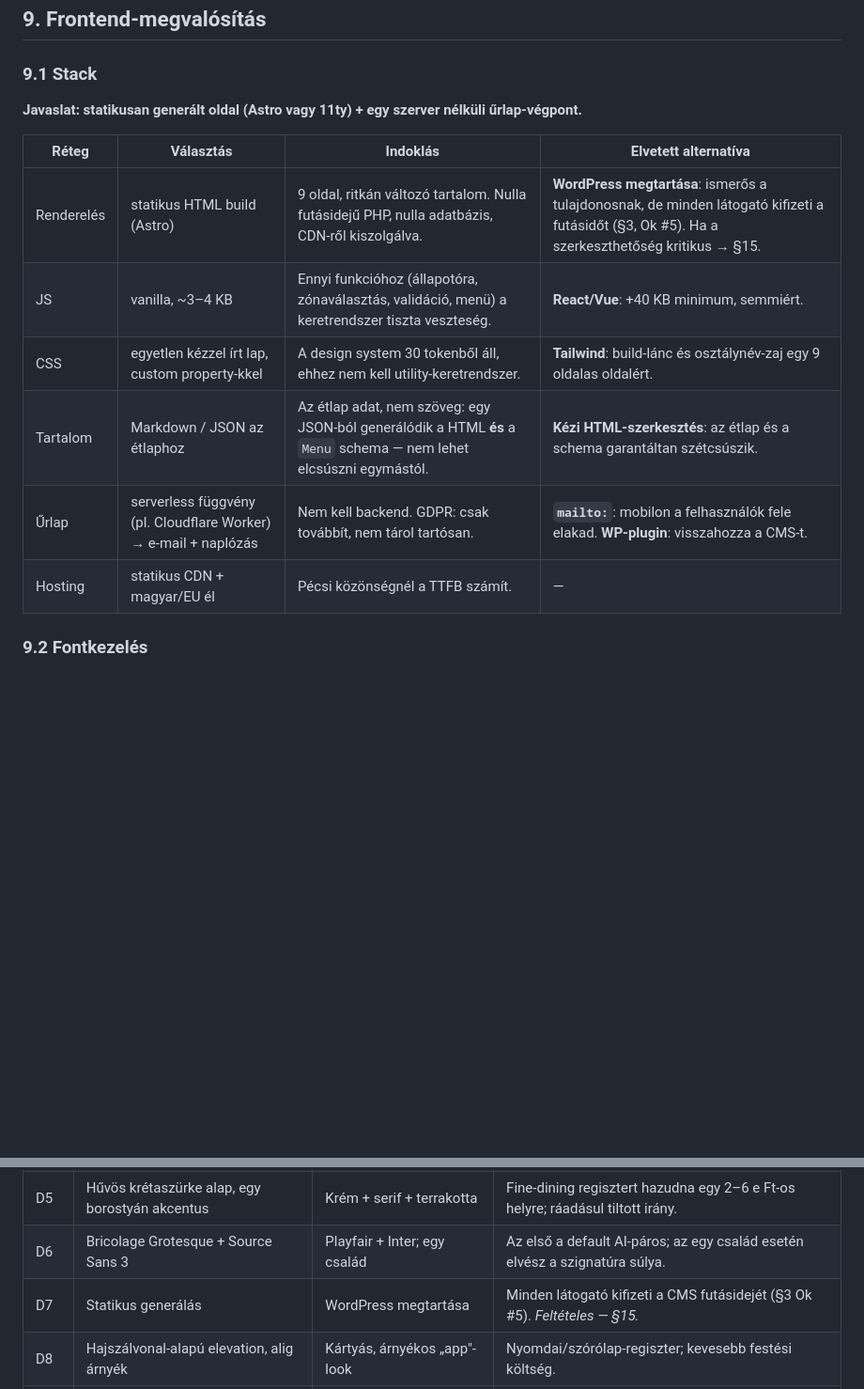
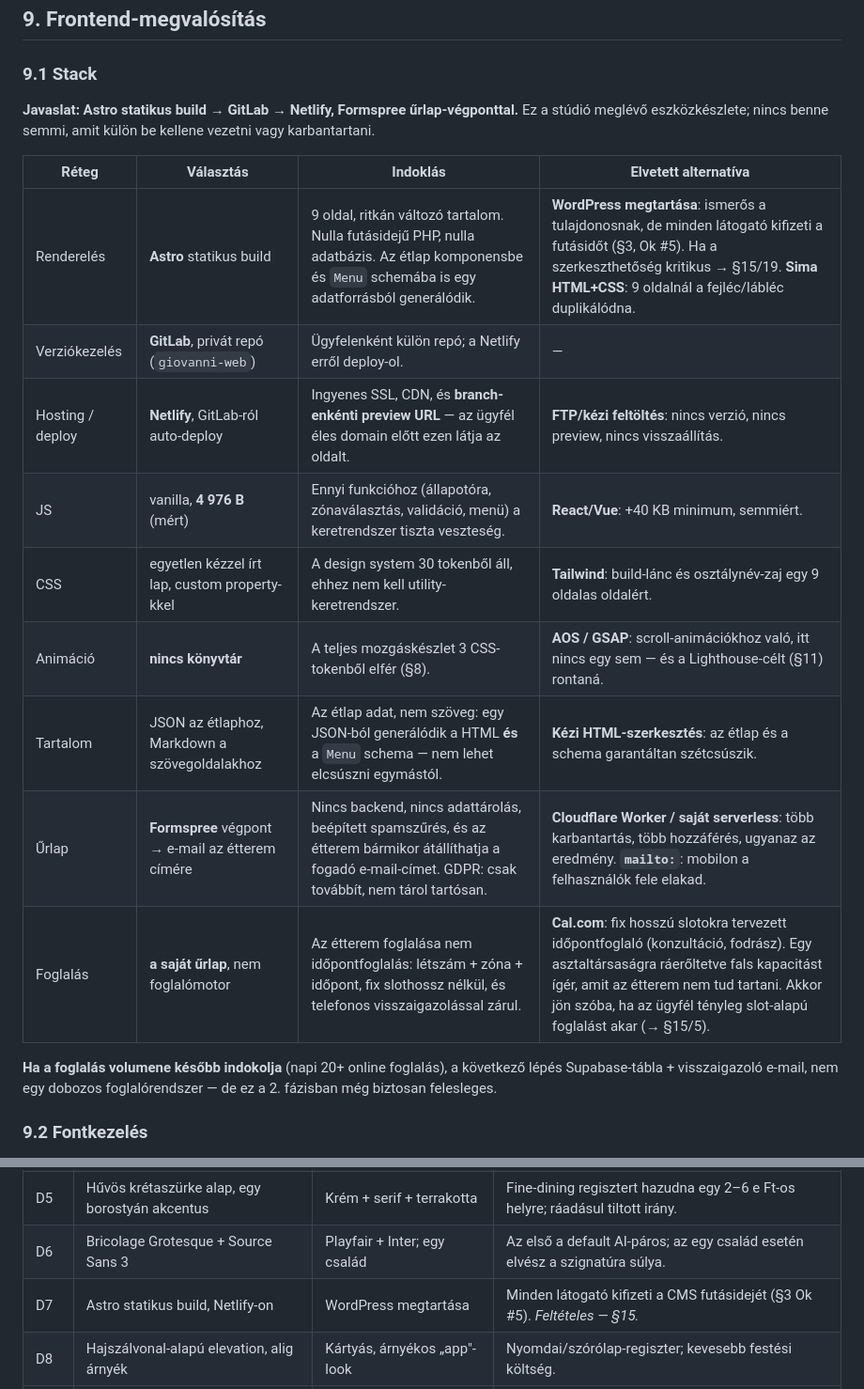
Before and after one commit to deakrroland/webapp, a Markdown page: redesign.md, 2 parts joined by grey strips. Shown at 94% size. Drawn GitHub-style; blank space fills up the shorter version.

Commit message:
redesign.md §9.1: a stack a stúdió tényleges eszközkészletére cserélve
- Astro statikus build → GitLab privát repó → Netlify auto-deploy, branch-enkénti
  preview URL-lel (ügyfél-review éles domain előtt).
- Az űrlap-végpont Cloudflare Worker helyett Formspree: nincs backend, nincs
  adattárolás, beépített spamszűrés, és az étterem maga állíthatja át a fogadó
  e-mail-címet.
- Új sor a foglalásról: az asztalfoglalás nem időpontfoglalás (létszám + zóna +
  időpont, fix slothossz nélkül, telefonos visszaigazolással), ezért a Cal.com
  típusú slot-alapú foglalómotor fals szabad kapacitást ígérne. Indoklással
  együtt elvetve; a Supabase-alapú bővítés feltétele is rögzítve.
- Új sor: animációs könyvtár (AOS/GSAP) nincs — a teljes mozgáskészlet 3 CSS
  tokenből elfér, és a Lighthouse-célt rontaná.
- A JS-méret a mért 4 976 B-ra pontosítva; D7 döntési sor és egy hibás
  belső kereszthivatkozás javítva.

Co-Authored-By: Claude Opus 5 <noreply@anthropic.com>
Claude-Session: https://claude.ai/code/session_01JvemzMFKi9gSwVCQKfBPtA

```diff
--- a/redesign.md
+++ b/redesign.md
@@ -646,17 +646,25 @@ segít eldönteni, hogy hova üljünk le vacsorázni.
 
 ### 9.1 Stack
 
-**Javaslat: statikusan generált oldal (Astro vagy 11ty) + egy szerver nélküli
-űrlap-végpont.**
+**Javaslat: Astro statikus build → GitLab → Netlify, Formspree űrlap-végponttal.**
+Ez a stúdió meglévő eszközkészlete; nincs benne semmi, amit külön be kellene vezetni
+vagy karbantartani.
 
 | Réteg | Választás | Indoklás | Elvetett alternatíva |
 |---|---|---|---|
-| Renderelés | statikus HTML build (Astro) | 9 oldal, ritkán változó tartalom. Nulla futásidejű PHP, nulla adatbázis, CDN-ről kiszolgálva. | **WordPress megtartása**: ismerős a tulajdonosnak, de minden látogató kifizeti a futásidőt (§3, Ok #5). Ha a szerkeszthetőség kritikus → §15. |
-| JS | vanilla, ~3–4 KB | Ennyi funkcióhoz (állapotóra, zónaválasztás, validáció, menü) a keretrendszer tiszta veszteség. | **React/Vue**: +40 KB minimum, semmiért. |
+| Renderelés | **Astro** statikus build | 9 oldal, ritkán változó tartalom. Nulla futásidejű PHP, nulla adatbázis. Az étlap komponensbe és `Menu` schemába is egy adatforrásból generálódik. | **WordPress megtartása**: ismerős a tulajdonosnak, de minden látogató kifizeti a futásidőt (§3, Ok #5). Ha a szerkeszthetőség kritikus → §15/19. **Sima HTML+CSS**: 9 oldalnál a fejléc/lábléc duplikálódna. |
+| Verziókezelés | **GitLab**, privát repó (`giovanni-web`) | Ügyfelenként külön repó; a Netlify erről deploy-ol. | — |
+| Hosting / deploy | **Netlify**, GitLab-ról auto-deploy | Ingyenes SSL, CDN, és **branch-enkénti preview URL** — az ügyfél éles domain előtt ezen látja az oldalt. | **FTP/kézi feltöltés**: nincs verzió, nincs preview, nincs visszaállítás. |
+| JS | vanilla, **4 976 B** (mért) | Ennyi funkcióhoz (állapotóra, zónaválasztás, validáció, menü) a keretrendszer tiszta veszteség. | **React/Vue**: +40 KB minimum, semmiért. |
 | CSS | egyetlen kézzel írt lap, custom property-kkel | A design system 30 tokenből áll, ehhez nem kell utility-keretrendszer. | **Tailwind**: build-lánc és osztálynév-zaj egy 9 oldalas oldalért. |
-| Tartalom | Markdown / JSON az étlaphoz | Az étlap adat, nem szöveg: egy JSON-ból generálódik a HTML **és** a `Menu` schema — nem lehet elcsúszni egymástól. | **Kézi HTML-szerkesztés**: az étlap és a schema garantáltan szétcsúszik. |
-| Űrlap | serverless függvény (pl. Cloudflare Worker) → e-mail + naplózás | Nem kell backend. GDPR: csak továbbít, nem tárol tartósan. | **`mailto:`**: mobilon a felhasználók fele elakad. **WP-plugin**: visszahozza a CMS-t. |
-| Hosting | statikus CDN + magyar/EU él | Pécsi közönségnél a TTFB számít. | — |
+| Animáció | **nincs könyvtár** | A teljes mozgáskészlet 3 CSS-tokenből elfér (§8). | **AOS / GSAP**: scroll-animációkhoz való, itt nincs egy sem — és a Lighthouse-célt (§11) rontaná. |
+| Tartalom | JSON az étlaphoz, Markdown a szövegoldalakhoz | Az étlap adat, nem szöveg: egy JSON-ból generálódik a HTML **és** a `Menu` schema — nem lehet elcsúszni egymástól. | **Kézi HTML-szerkesztés**: az étlap és a schema garantáltan szétcsúszik. |
+| Űrlap | **Formspree** végpont → e-mail az étterem címére | Nincs backend, nincs adattárolás, beépített spamszűrés, és az étterem bármikor átállíthatja a fogadó e-mail-címet. GDPR: csak továbbít, nem tárol tartósan. | **Cloudflare Worker / saját serverless**: több karbantartás, több hozzáférés, ugyanaz az eredmény. **`mailto:`**: mobilon a felhasználók fele elakad. |
+| Foglalás | **a saját űrlap**, nem foglalómotor | Az étterem foglalása nem időpontfoglalás: létszám + zóna + időpont, fix slothossz nélkül, és telefonos visszaigazolással zárul. | **Cal.com**: fix hosszú slotokra tervezett időpontfoglaló (konzultáció, fodrász). Egy asztaltársaságra ráerőltetve fals kapacitást ígér, amit az étterem nem tud tartani. Akkor jön szóba, ha az ügyfél tényleg slot-alapú foglalást akar (→ §15/5). |
+
+**Ha a foglalás volumene később indokolja** (napi 20+ online foglalás), a következő lépés
+Supabase-tábla + visszaigazoló e-mail, nem egy dobozos foglalórendszer — de ez a
+2. fázisban még biztosan felesleges.
 
 ### 9.2 Fontkezelés
 
@@ -887,7 +895,7 @@ akadályt bont el előle.
 | D4 | Szignatúra: interaktív SVG alaprajz | Fotómozaik / kemence-animáció / pizza-építő | Fotófüggő vagy kitalált tényre épülne; az alaprajz konverziót visz és 0 LCP. |
 | D5 | Hűvös krétaszürke alap, egy borostyán akcentus | Krém + serif + terrakotta | Fine-dining regisztert hazudna egy 2–6 e Ft-os helyre; ráadásul tiltott irány. |
 | D6 | Bricolage Grotesque + Source Sans 3 | Playfair + Inter; egy család | Az első a default AI-páros; az egy család esetén elvész a szignatúra súlya. |
-| D7 | Statikus generálás | WordPress megtartása | Minden látogató kifizeti a CMS futásidejét (§3 Ok #5). *Feltételes — §15.* |
+| D7 | Astro statikus build, Netlify-on | WordPress megtartása | Minden látogató kifizeti a CMS futásidejét (§3 Ok #5). *Feltételes — §15.* |
 | D8 | Hajszálvonal-alapú elevation, alig árnyék | Kártyás, árnyékos „app"-look | Nyomdai/szórólap-regiszter; kevesebb festési költség. |
 | D9 | `aggregateRating` nincs a schema-ban | Csillagok kiírása rich snippetért | Önkiszolgáló értékelés-jelölés, Google-irányelvbe ütközik. |
 | D10 | Meglévő URL-ek megtartása (`/etlap/`, `/itallap/`, `/elerhetoseg/`) | Új, „szebb" URL-struktúra | Indexelt oldalakat átirányítani ok nélkül nettó veszteség. |
```
